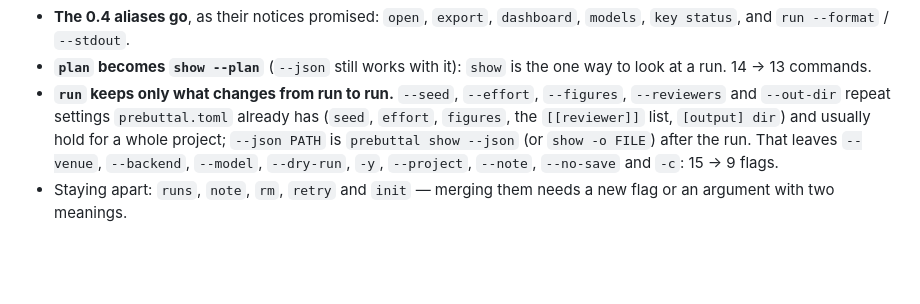
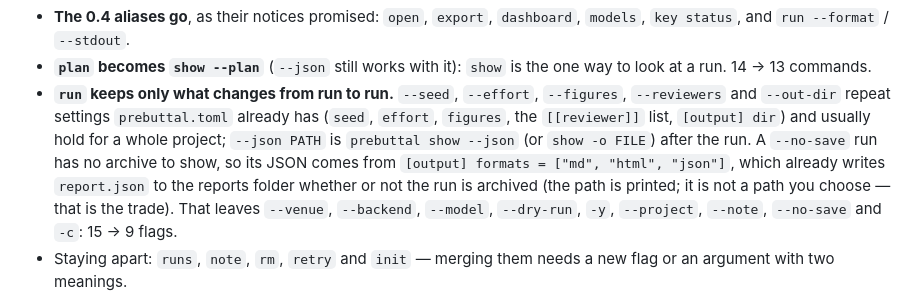
Before and after one commit to GuoYuKai-SaMuEl/prebuttal, a Markdown page: ROADMAP.md, the part around the change. GitHub-like rendering; blank space fills up the shorter version.

Commit message:
docs(roadmap): where a --no-save run's JSON comes from without --json PATH
Co-Authored-By: Claude Opus 5.5 <noreply@anthropic.com>

```diff
--- a/ROADMAP.md
+++ b/ROADMAP.md
@@ -85,7 +85,11 @@ mid-submission.
   `prebuttal.toml` already has (`seed`, `effort`, `figures`, the
   `[[reviewer]]` list, `[output] dir`) and usually hold for a whole
   project; `--json PATH` is `prebuttal show --json` (or `show -o FILE`)
-  after the run. That leaves `--venue`, `--backend`, `--model`, `--dry-run`, `-y`,
+  after the run. A `--no-save` run has no archive to show, so its JSON
+  comes from `[output] formats = ["md", "html", "json"]`, which already
+  writes `report.json` to the reports folder whether or not the run is
+  archived (the path is printed; it is not a path you choose — that is
+  the trade). That leaves `--venue`, `--backend`, `--model`, `--dry-run`, `-y`,
   `--project`, `--note`, `--no-save` and `-c`: 15 → 9 flags.
 - Staying apart: `runs`, `note`, `rm`, `retry` and `init` — merging them
   needs a new flag or an argument with two meanings.
```
